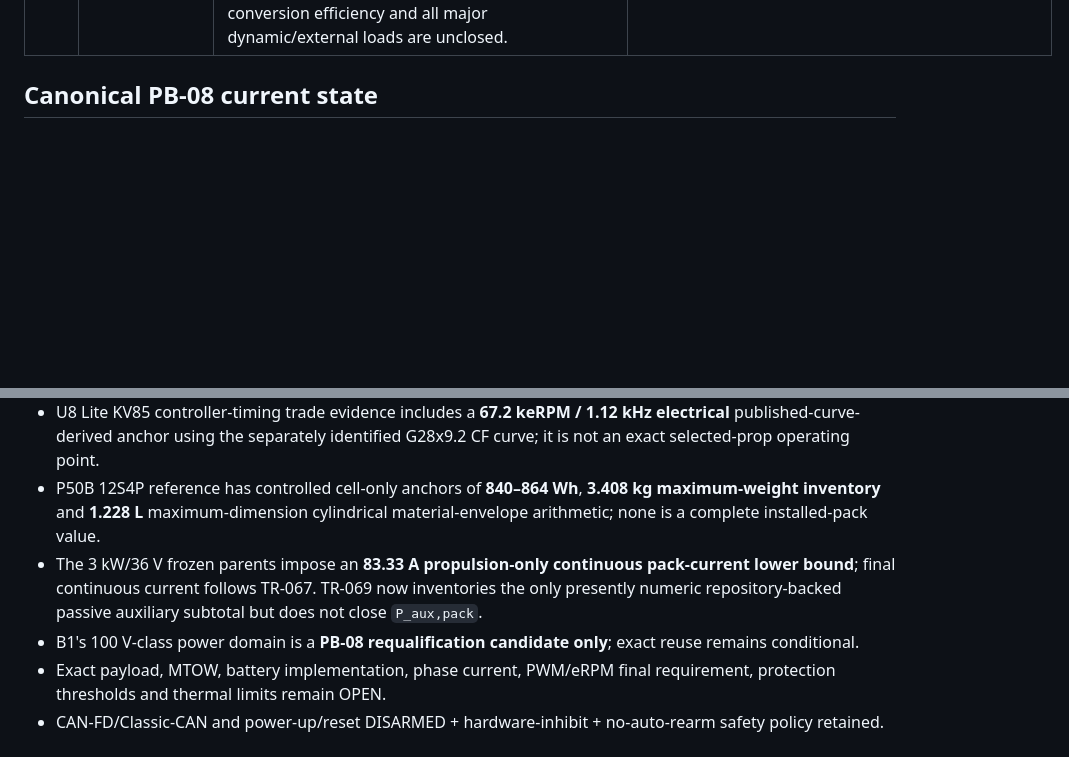
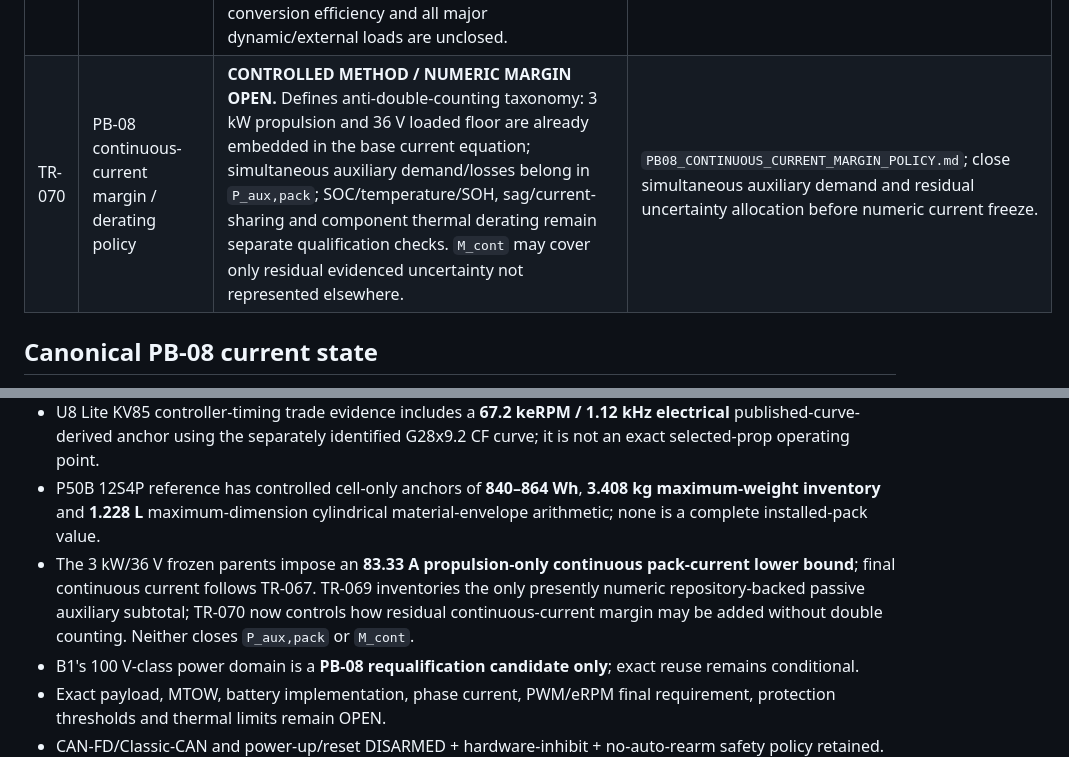
Before and after one commit to mekiciepcas/ESC-Ai, a Markdown page: ESC_V2/planning/UAV_TRACEABILITY.md, 2 parts joined by grey strips. GitHub-like rendering; blank space fills up the shorter version.

Commit message:
trace: add PB08 continuous-current margin policy TR-070

```diff
--- a/ESC_V2/planning/UAV_TRACEABILITY.md
+++ b/ESC_V2/planning/UAV_TRACEABILITY.md
@@ -34,6 +34,7 @@ Durum etiketleri: **KEEP**, **REVALIDATE**, **RECALCULATE**, **REPLACE IF REQUIR
 | TR-067 | PB-08 continuous pack-current closure contract | **CONTROLLED METHOD / NO PACK FREEZE.** Final continuous pack current is defined as `((3000 W + P_aux,pack)/36.0 V)*(1+M_cont)`; `P_aux,pack` and `M_cont` remain OPEN and legacy regulator capability values cannot be substituted for load demand. | `PB08_PACK_CONTINUOUS_CURRENT_CLOSURE_CONTRACT.md`; evidence-backed auxiliary ledger and approved margin policy. |
 | TR-068 | Canonical trace continuity repair run | **REPOSITORY CONSISTENCY RECORD.** Previous handoff documented restoration of TR-066/TR-067; current canonical file is verified to contain those records. No engineering value or gate promoted. | `RUN_2026-09-20_1123_TRACEABILITY.md`; commit history. |
 | TR-069 | PB-08 traction-pack auxiliary-load ledger | **PARTIAL EVIDENCE / NO CURRENT FREEZE.** Only repository-proven B1 passive trip-reference dividers are numeric: 0.3714 mA at 3.3 V = 1.226 mW load-side, equivalent to 0.0341 mA at 36 V only under ideal lossless conversion. Actual traction-pack contribution remains OPEN because conversion efficiency and all major dynamic/external loads are unclosed. | `PB08_TRACTION_PACK_AUXILIARY_LOAD_LEDGER.md`; close simultaneous U1 loads and conversion-path losses before evaluating TR-067. |
+| TR-070 | PB-08 continuous-current margin / derating policy | **CONTROLLED METHOD / NUMERIC MARGIN OPEN.** Defines anti-double-counting taxonomy: 3 kW propulsion and 36 V loaded floor are already embedded in the base current equation; simultaneous auxiliary demand/losses belong in `P_aux,pack`; SOC/temperature/SOH, sag/current-sharing and component thermal derating remain separate qualification checks. `M_cont` may cover only residual evidenced uncertainty not represented elsewhere. | `PB08_CONTINUOUS_CURRENT_MARGIN_POLICY.md`; close simultaneous auxiliary demand and residual uncertainty allocation before numeric current freeze. |
 
 ## Canonical PB-08 current state
 
@@ -48,7 +49,7 @@ Durum etiketleri: **KEEP**, **REVALIDATE**, **RECALCULATE**, **REPLACE IF REQUIR
 - T-Motor U8 Lite KV85 + NS28x9.2 provides a manufacturer-explicit compatible motor/prop mass anchor of **0.302 kg partial subtotal**, but custom ESC/mechanical installed terms remain OPEN; this is not a motor/prop selection.
 - U8 Lite KV85 controller-timing trade evidence includes a **67.2 keRPM / 1.12 kHz electrical** published-curve-derived anchor using the separately identified G28x9.2 CF curve; it is not an exact selected-prop operating point.
 - P50B 12S4P reference has controlled cell-only anchors of **840–864 Wh**, **3.408 kg maximum-weight inventory** and **1.228 L** maximum-dimension cylindrical material-envelope arithmetic; none is a complete installed-pack value.
-- The 3 kW/36 V frozen parents impose an **83.33 A propulsion-only continuous pack-current lower bound**; final continuous current follows TR-067. TR-069 now inventories the only presently numeric repository-backed passive auxiliary subtotal but does not close `P_aux,pack`.
+- The 3 kW/36 V frozen parents impose an **83.33 A propulsion-only continuous pack-current lower bound**; final continuous current follows TR-067. TR-069 inventories the only presently numeric repository-backed passive auxiliary subtotal; TR-070 now controls how residual continuous-current margin may be added without double counting. Neither closes `P_aux,pack` or `M_cont`.
 - B1's 100 V-class power domain is a **PB-08 requalification candidate only**; exact reuse remains conditional.
 - Exact payload, MTOW, battery implementation, phase current, PWM/eRPM final requirement, protection thresholds and thermal limits remain OPEN.
 - CAN-FD/Classic-CAN and power-up/reset DISARMED + hardware-inhibit + no-auto-rearm safety policy retained.
```
